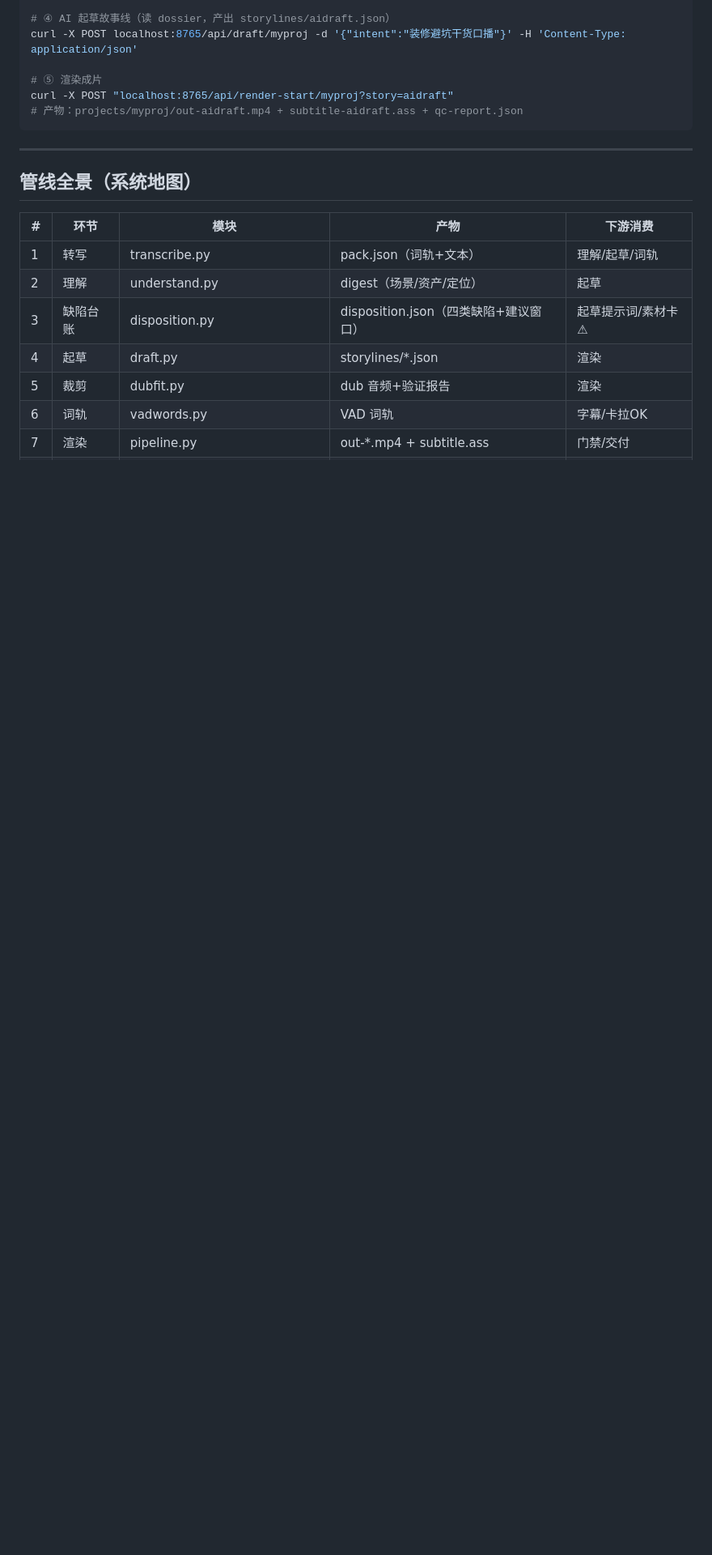
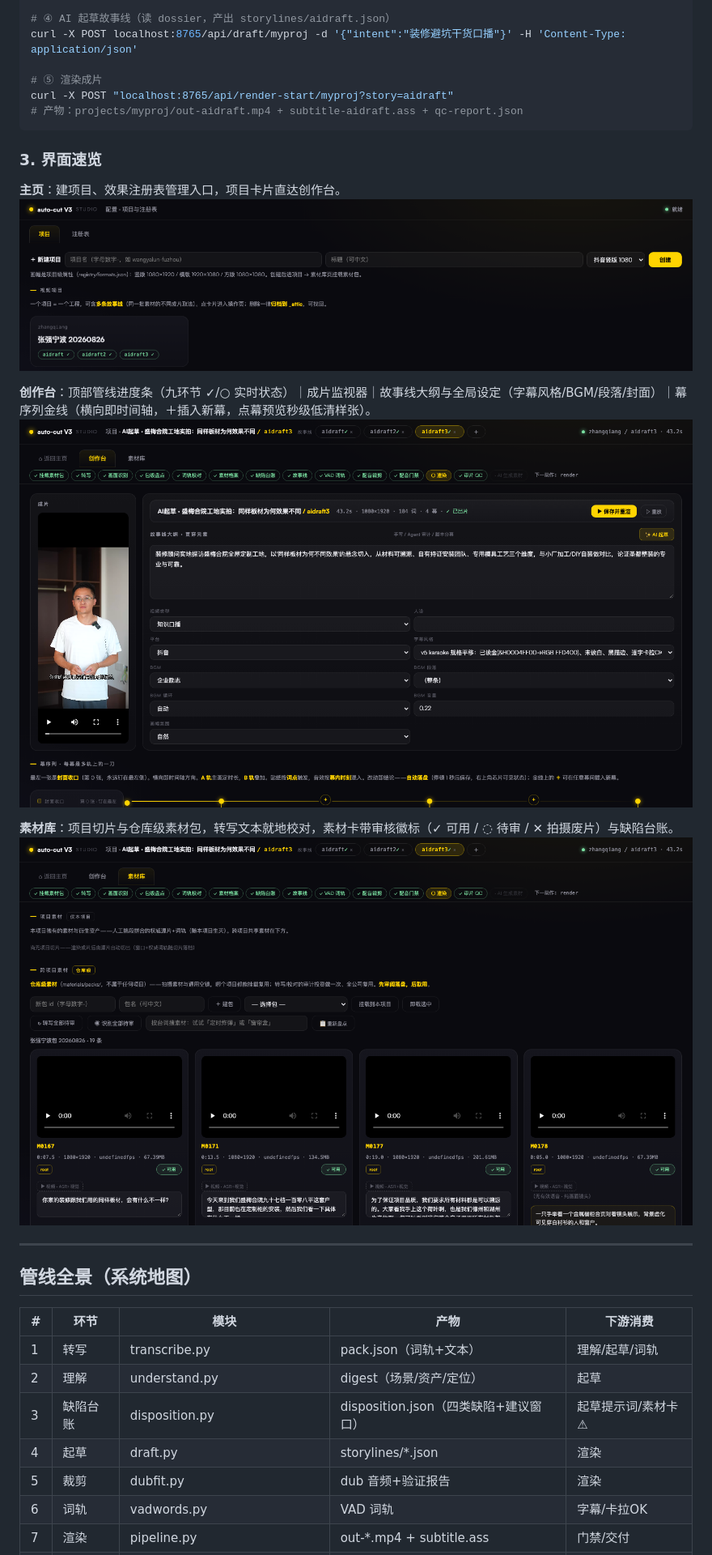
Before and after one commit to noah-1106/auto-cut-v3, a Markdown page: README.md, the part around the change. Shown at 81% size. Rendered like a GitHub page; pictures changed too: docs/screenshots/home.png (added), docs/screenshots/library.png (added), docs/screenshots/studio.png (added); blank space fills up the shorter version.

Commit message:
README 加界面速览：Studio 三张真实截图（主页/创作台/素材库）
headless Chrome + 极简 stdlib CDP 客户端截取（docs/screenshots/，共 564K）

Co-Authored-By: Claude Opus 4.6 (1M context) <noreply@anthropic.com>

````diff
--- a/README.md
+++ b/README.md
@@ -71,6 +71,17 @@ curl -X POST localhost:8765/api/draft/myproj -d '{"intent":"装修避坑干货
 curl -X POST "localhost:8765/api/render-start/myproj?story=aidraft"
 # 产物：projects/myproj/out-aidraft.mp4 + subtitle-aidraft.ass + qc-report.json
 ```
+
+### 3. 界面速览
+
+**主页**：建项目、效果注册表管理入口，项目卡片直达创作台。
+![主页](docs/screenshots/home.png)
+
+**创作台**：顶部管线进度条（九环节 ✓/○ 实时状态）｜成片监视器｜故事线大纲与全局设定（字幕风格/BGM/段落/封面）｜幕序列金线（横向即时间轴，＋插入新幕，点幕预览秒级低清样张）。
+![创作台](docs/screenshots/studio.png)
+
+**素材库**：项目切片与仓库级素材包，转写文本就地校对，素材卡带审核徽标（✓ 可用 / ◌ 待审 / ✕ 拍摄废片）与缺陷台账。
+![素材库](docs/screenshots/library.png)
 
 ---
 
````
